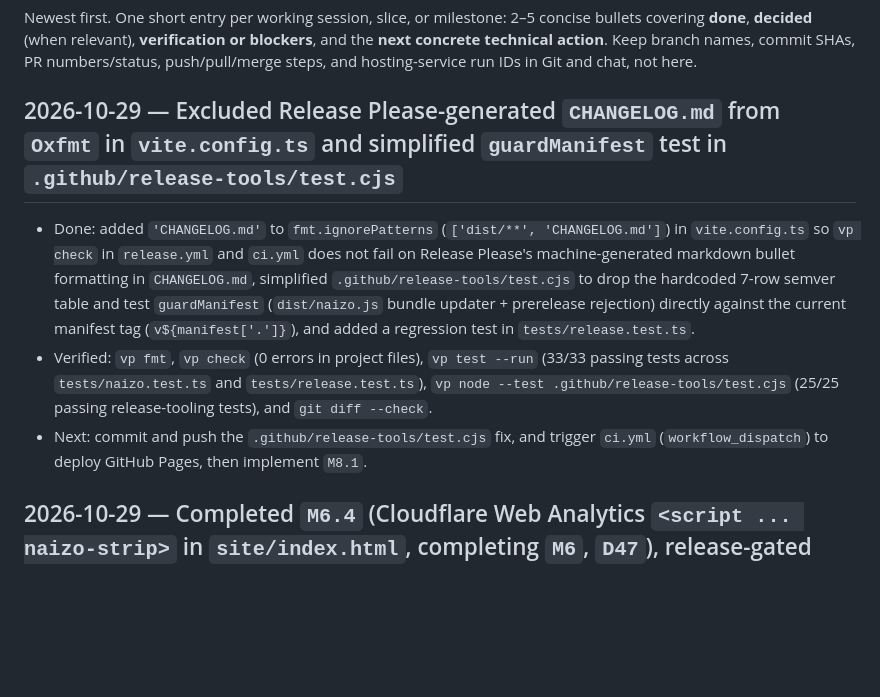
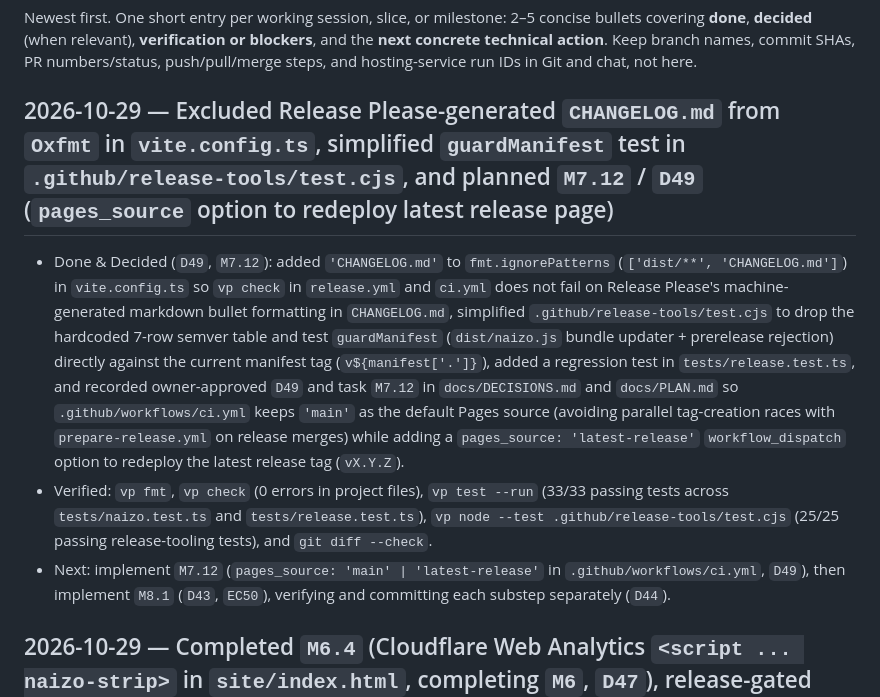
Before and after one commit to nickosh/naizo, a Markdown page: docs/JOURNAL.md, the part around the change. Rendered like a GitHub page; blank space fills up the shorter version.

```diff
--- a/docs/JOURNAL.md
+++ b/docs/JOURNAL.md
@@ -2,11 +2,11 @@
 
 Newest first. One short entry per working session, slice, or milestone: 2–5 concise bullets covering **done**, **decided** (when relevant), **verification or blockers**, and the **next concrete technical action**. Keep branch names, commit SHAs, PR numbers/status, push/pull/merge steps, and hosting-service run IDs in Git and chat, not here.
 
-## 2026-10-29 — Excluded Release Please-generated `CHANGELOG.md` from `Oxfmt` in `vite.config.ts` and simplified `guardManifest` test in `.github/release-tools/test.cjs`
+## 2026-10-29 — Excluded Release Please-generated `CHANGELOG.md` from `Oxfmt` in `vite.config.ts`, simplified `guardManifest` test in `.github/release-tools/test.cjs`, and planned `M7.12` / `D49` (`pages_source` option to redeploy latest release page)
 
-- Done: added `'CHANGELOG.md'` to `fmt.ignorePatterns` (`['dist/**', 'CHANGELOG.md']`) in `vite.config.ts` so `vp check` in `release.yml` and `ci.yml` does not fail on Release Please's machine-generated markdown bullet formatting in `CHANGELOG.md`, simplified `.github/release-tools/test.cjs` to drop the hardcoded 7-row semver table and test `guardManifest` (`dist/naizo.js` bundle updater + prerelease rejection) directly against the current manifest tag (`v${manifest['.']}`), and added a regression test in `tests/release.test.ts`.
+- Done & Decided (`D49`, `M7.12`): added `'CHANGELOG.md'` to `fmt.ignorePatterns` (`['dist/**', 'CHANGELOG.md']`) in `vite.config.ts` so `vp check` in `release.yml` and `ci.yml` does not fail on Release Please's machine-generated markdown bullet formatting in `CHANGELOG.md`, simplified `.github/release-tools/test.cjs` to drop the hardcoded 7-row semver table and test `guardManifest` (`dist/naizo.js` bundle updater + prerelease rejection) directly against the current manifest tag (`v${manifest['.']}`), added a regression test in `tests/release.test.ts`, and recorded owner-approved `D49` and task `M7.12` in `docs/DECISIONS.md` and `docs/PLAN.md` so `.github/workflows/ci.yml` keeps `'main'` as the default Pages source (avoiding parallel tag-creation races with `prepare-release.yml` on release merges) while adding a `pages_source: 'latest-release'` `workflow_dispatch` option to redeploy the latest release tag (`vX.Y.Z`).
 - Verified: `vp fmt`, `vp check` (0 errors in project files), `vp test --run` (33/33 passing tests across `tests/naizo.test.ts` and `tests/release.test.ts`), `vp node --test .github/release-tools/test.cjs` (25/25 passing release-tooling tests), and `git diff --check`.
-- Next: commit and push the `.github/release-tools/test.cjs` fix, and trigger `ci.yml` (`workflow_dispatch`) to deploy GitHub Pages, then implement `M8.1`.
+- Next: implement `M7.12` (`pages_source: 'main' | 'latest-release'` in `.github/workflows/ci.yml`, `D49`), then implement `M8.1` (`D43`, `EC50`), verifying and committing each substep separately (`D44`).
 
 ## 2026-10-29 — Completed `M6.4` (Cloudflare Web Analytics `<script ... naizo-strip>` in `site/index.html`, completing `M6`, `D47`), release-gated GitHub Pages deployment (`D48`), `dist/naizo.min.js` portable export, SEO metadata, and human-first `README.md` / `site/index.html` copy
 
```
Also changed, not shown: docs/DECISIONS.md (+11 -0 lines), docs/PLAN.md (+5 -1 lines).
